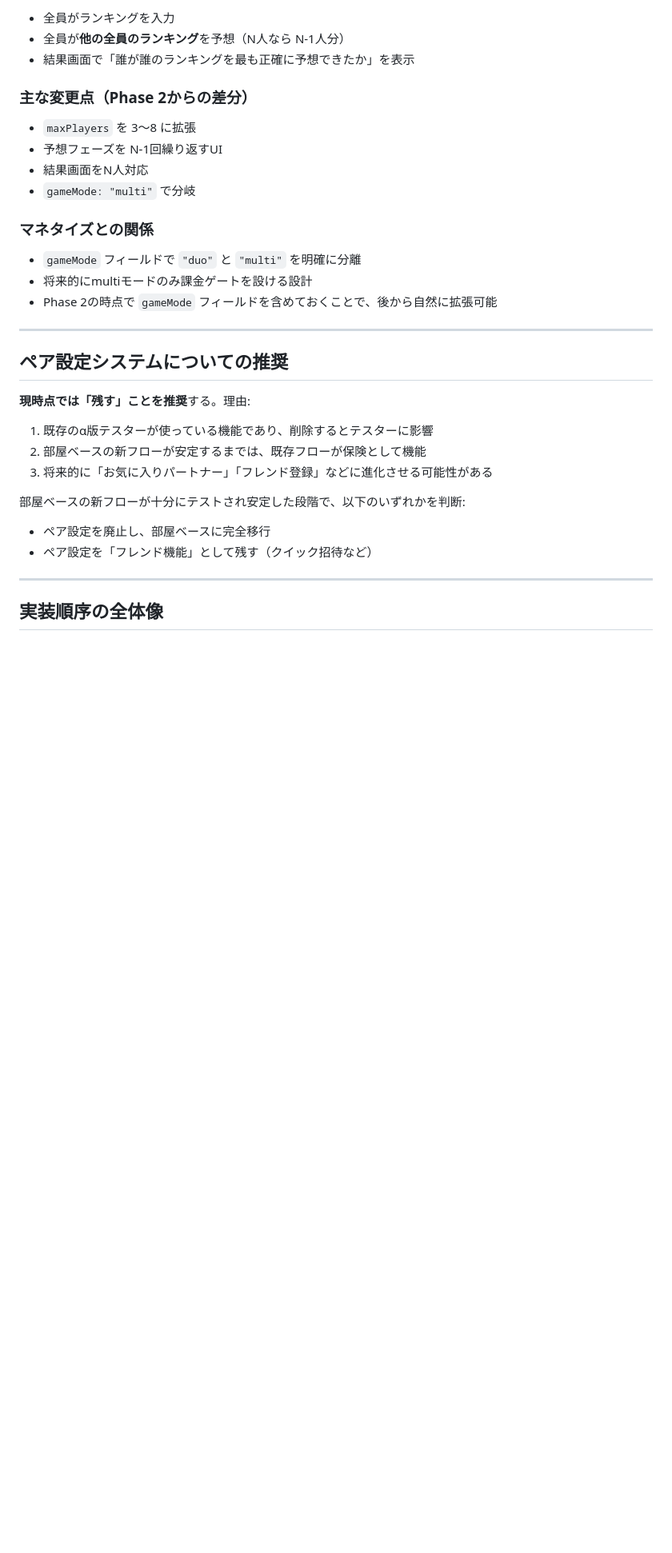
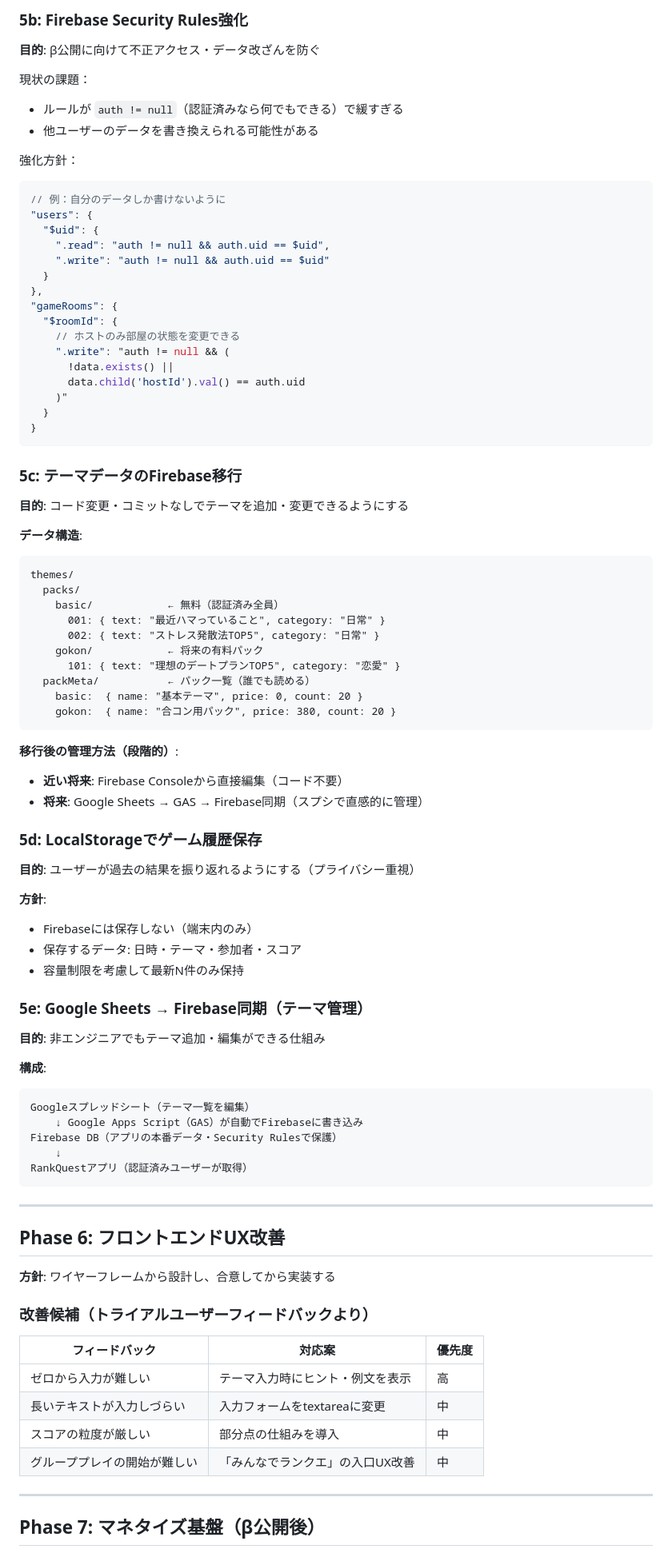
Before and after one commit to tomoshiya/liff-ranking-practice, a Markdown page: _plan.md, the part around one of its changes. Shown at 80% size. GitHub-like rendering; blank space fills up the shorter version.

````diff
--- a/_plan.md
+++ b/_plan.md
@@ -169,37 +142,92 @@ Phase 2の部屋ベースシステムを自然に拡張する形で設計する
 
-- 全員がランキングを入力
-- 全員が**他の全員のランキング**を予想（N人なら N-1人分）
-- 結果画面で「誰が誰のランキングを最も正確に予想できたか」を表示
+### 5b: Firebase Security Rules強化
 
-### 主な変更点（Phase 2からの差分）
+**目的**: β公開に向けて不正アクセス・データ改ざんを防ぐ
 
-- `maxPlayers` を 3〜8 に拡張
-- 予想フェーズを N-1回繰り返すUI
-- 結果画面をN人対応
-- `gameMode: "multi"` で分岐
+現状の課題：
+- ルールが `auth != null`（認証済みなら何でもできる）で緩すぎる
+- 他ユーザーのデータを書き換えられる可能性がある
 
-### マネタイズとの関係
+強化方針：
+```javascript
+// 例：自分のデータしか書けないように
+"users": {
+  "$uid": {
+    ".read": "auth != null && auth.uid == $uid",
+    ".write": "auth != null && auth.uid == $uid"
+  }
+},
+"gameRooms": {
+  "$roomId": {
+    // ホストのみ部屋の状態を変更できる
+    ".write": "auth != null && (
+      !data.exists() ||
+      data.child('hostId').val() == auth.uid
+    )"
+  }
+}
+```
 
-- `gameMode` フィールドで `"duo"` と `"multi"` を明確に分離
-- 将来的にmultiモードのみ課金ゲートを設ける設計
-- Phase 2の時点で `gameMode` フィールドを含めておくことで、後から自然に拡張可能
+### 5c: テーマデータのFirebase移行
+
+**目的**: コード変更・コミットなしでテーマを追加・変更できるようにする
+
+**データ構造**:
+```
+themes/
+  packs/
+    basic/            ← 無料（認証済み全員）
+      001: { text: "最近ハマっていること", category: "日常" }
+      002: { text: "ストレス発散法TOP5", category: "日常" }
+    gokon/            ← 将来の有料パック
+      101: { text: "理想のデートプランTOP5", category: "恋愛" }
+  packMeta/           ← パック一覧（誰でも読める）
+    basic:  { name: "基本テーマ", price: 0, count: 20 }
+    gokon:  { name: "合コン用パック", price: 380, count: 20 }
+```
+
+**移行後の管理方法（段階的）**:
+- **近い将来**: Firebase Consoleから直接編集（コード不要）
+- **将来**: Google Sheets → GAS → Firebase同期（スプシで直感的に管理）
+
+### 5d: LocalStorageでゲーム履歴保存
+
+**目的**: ユーザーが過去の結果を振り返れるようにする（プライバシー重視）
+
+**方針**:
+- Firebaseには保存しない（端末内のみ）
+- 保存するデータ: 日時・テーマ・参加者・スコア
+- 容量制限を考慮して最新N件のみ保持
+
+### 5e: Google Sheets → Firebase同期（テーマ管理）
+
+**目的**: 非エンジニアでもテーマ追加・編集ができる仕組み
+
+**構成**:
+```
+Googleスプレッドシート（テーマ一覧を編集）
+    ↓ Google Apps Script（GAS）が自動でFirebaseに書き込み
+Firebase DB（アプリの本番データ・Security Rulesで保護）
+    ↓
+RankQuestアプリ（認証済みユーザーが取得）
+```
 
 ---
 
-## ペア設定システムについての推奨
+## Phase 6: フロントエンドUX改善
 
-**現時点では「残す」ことを推奨**する。理由:
+**方針**: ワイヤーフレームから設計し、合意してから実装する
 
-1. 既存のα版テスターが使っている機能であり、削除するとテスターに影響
-2. 部屋ベースの新フローが安定するまでは、既存フローが保険として機能
-3. 将来的に「お気に入りパートナー」「フレンド登録」などに進化させる可能性がある
+### 改善候補（トライアルユーザーフィードバックより）
 
-部屋ベースの新フローが十分にテストされ安定した段階で、以下のいずれかを判断:
-
-- ペア設定を廃止し、部屋ベースに完全移行
-- ペア設定を「フレンド機能」として残す（クイック招待など）
+| フィードバック | 対応案 | 優先度 |
+|---|---|---|
+| ゼロから入力が難しい | テーマ入力時にヒント・例文を表示 | 高 |
+| 長いテキストが入力しづらい | 入力フォームをtextareaに変更 | 中 |
+| スコアの粒度が厳しい | 部分点の仕組みを導入 | 中 |
+| グループプレイの開始が難しい | 「みんなでランクエ」の入口UX改善 | 中 |
 
 ---
 
-## 実装順序の全体像
+## Phase 7: マネタイズ基盤（β公開後）
 
````
Also changed, not shown: other parts of _plan.md (+152 -230 lines).
